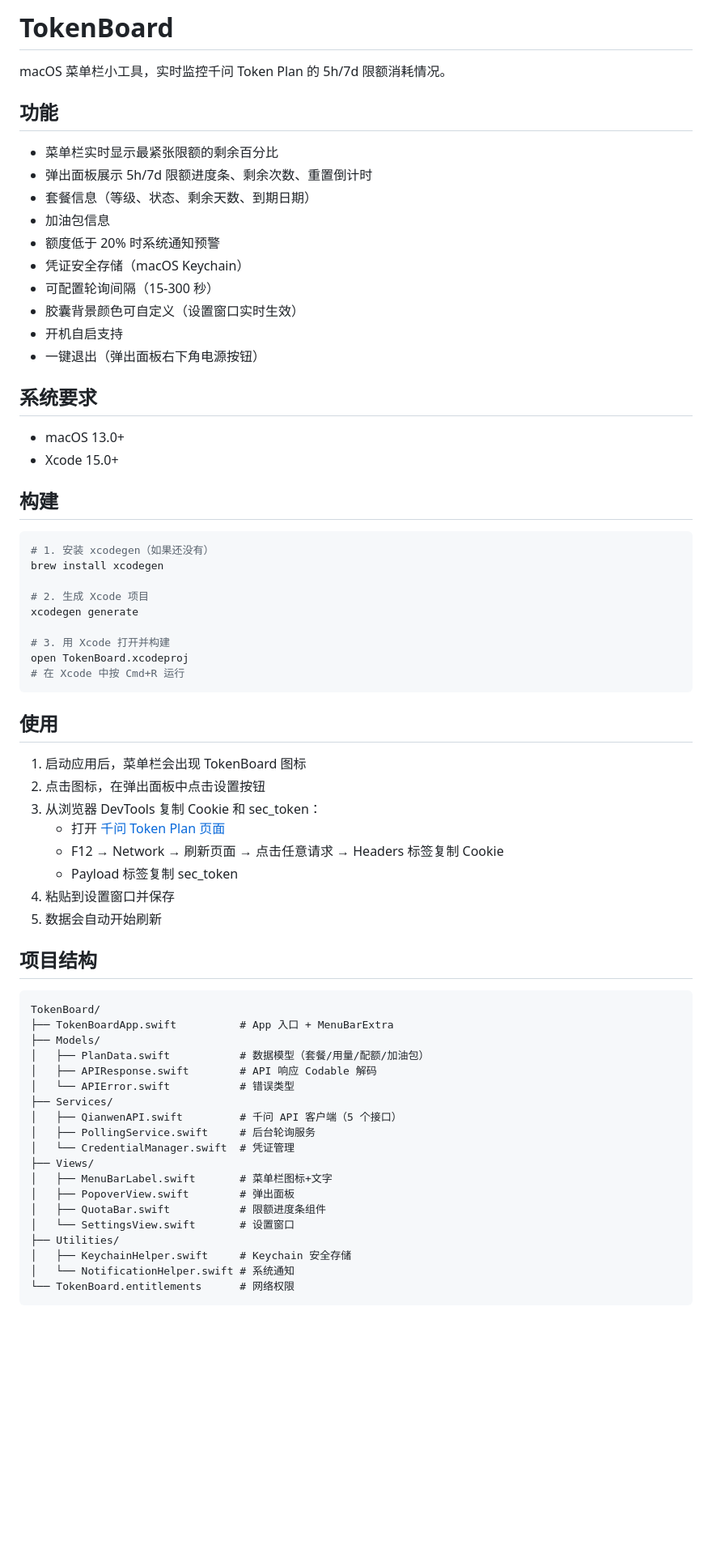
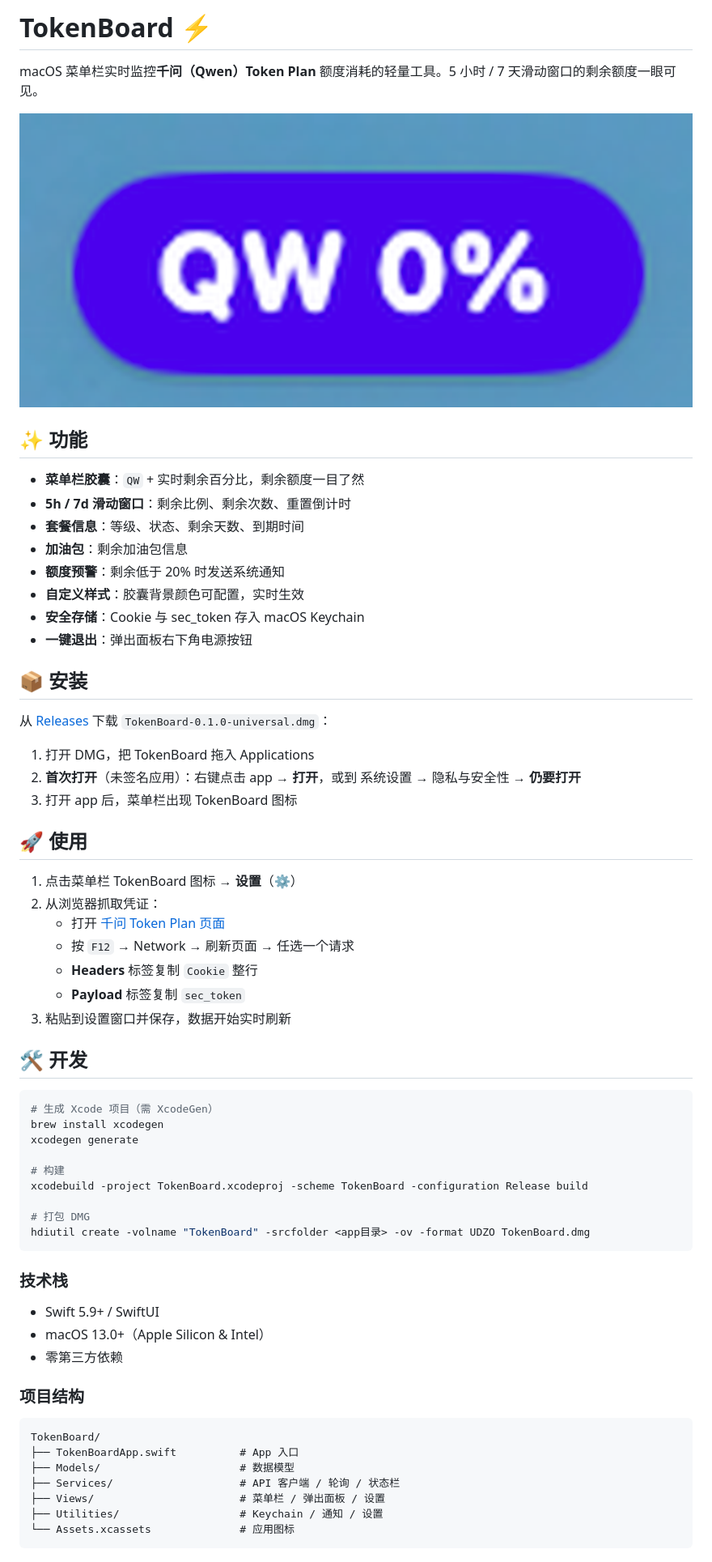
Before and after one commit to icepoper/tokenboard, a Markdown page: README.md, the part around the change printed below. Shown: that part at 81% size. Rendered like a GitHub page; pictures changed too: docs/screenshot-menubar.png (added); blank space fills up the shorter version.

Commit message:
docs: 开源化 — 添加 MIT License、完善 README、补充截图

````diff
--- a/README.md
+++ b/README.md
@@ -1,71 +1,67 @@
-# TokenBoard
+# TokenBoard ⚡
 
-macOS 菜单栏小工具，实时监控千问 Token Plan 的 5h/7d 限额消耗情况。
+macOS 菜单栏实时监控**千问（Qwen）Token Plan** 额度消耗的轻量工具。5 小时 / 7 天滑动窗口的剩余额度一眼可见。
 
-## 功能
+![菜单栏效果](docs/screenshot-menubar.png)
 
-- 菜单栏实时显示最紧张限额的剩余百分比
-- 弹出面板展示 5h/7d 限额进度条、剩余次数、重置倒计时
-- 套餐信息（等级、状态、剩余天数、到期日期）
-- 加油包信息
-- 额度低于 20% 时系统通知预警
-- 凭证安全存储（macOS Keychain）
-- 可配置轮询间隔（15-300 秒）
-- 胶囊背景颜色可自定义（设置窗口实时生效）
-- 开机自启支持
-- 一键退出（弹出面板右下角电源按钮）
+## ✨ 功能
 
-## 系统要求
+- **菜单栏胶囊**：`QW` + 实时剩余百分比，剩余额度一目了然
+- **5h / 7d 滑动窗口**：剩余比例、剩余次数、重置倒计时
+- **套餐信息**：等级、状态、剩余天数、到期时间
+- **加油包**：剩余加油包信息
+- **额度预警**：剩余低于 20% 时发送系统通知
+- **自定义样式**：胶囊背景颜色可配置，实时生效
+- **安全存储**：Cookie 与 sec_token 存入 macOS Keychain
+- **一键退出**：弹出面板右下角电源按钮
 
-- macOS 13.0+
-- Xcode 15.0+
+## 📦 安装
 
-## 构建
+从 [Releases](https://github.com/icepoper/tokenboard/releases) 下载 `TokenBoard-0.1.0-universal.dmg`：
+
+1. 打开 DMG，把 TokenBoard 拖入 Applications
+2. **首次打开**（未签名应用）：右键点击 app → **打开**，或到 系统设置 → 隐私与安全性 → **仍要打开**
+3. 打开 app 后，菜单栏出现 TokenBoard 图标
+
+## 🚀 使用
+
+1. 点击菜单栏 TokenBoard 图标 → **设置**（⚙️）
+2. 从浏览器抓取凭证：
+   - 打开 [千问 Token Plan 页面](https://platform.qianwenai.com/home/billing/subscription/token-plan-individual)
+   - 按 `F12` → Network → 刷新页面 → 任选一个请求
+   - **Headers** 标签复制 `Cookie` 整行
+   - **Payload** 标签复制 `sec_token`
+3. 粘贴到设置窗口并保存，数据开始实时刷新
+
+## 🛠 开发
 
 ```bash
-# 1. 安装 xcodegen（如果还没有）
+# 生成 Xcode 项目（需 XcodeGen）
 brew install xcodegen
-
-# 2. 生成 Xcode 项目
 xcodegen generate
 
-# 3. 用 Xcode 打开并构建
-open TokenBoard.xcodeproj
-# 在 Xcode 中按 Cmd+R 运行
+# 构建
+xcodebuild -project TokenBoard.xcodeproj -scheme TokenBoard -configuration Release build
+
+# 打包 DMG
+hdiutil create -volname "TokenBoard" -srcfolder <app目录> -ov -format UDZO TokenBoard.dmg
 ```
 
-## 使用
+### 技术栈
 
-1. 启动应用后，菜单栏会出现 TokenBoard 图标
-2. 点击图标，在弹出面板中点击设置按钮
-3. 从浏览器 DevTools 复制 Cookie 和 sec_token：
-   - 打开 [千问 Token Plan 页面](https://platform.qianwenai.com/home/billing/subscription/token-plan-individual)
-   - F12 → Network → 刷新页面 → 点击任意请求 → Headers 标签复制 Cookie
-   - Payload 标签复制 sec_token
-4. 粘贴到设置窗口并保存
-5. 数据会自动开始刷新
+- Swift 5.9+ / SwiftUI
+- macOS 13.0+（Apple Silicon & Intel）
+- 零第三方依赖
 
-## 项目结构
+### 项目结构
 
 ```
 TokenBoard/
-├── TokenBoardApp.swift          # App 入口 + MenuBarExtra
-├── Models/
-│   ├── PlanData.swift           # 数据模型（套餐/用量/配额/加油包）
-│   ├── APIResponse.swift        # API 响应 Codable 解码
-│   └── APIError.swift           # 错误类型
-├── Services/
-│   ├── QianwenAPI.swift         # 千问 API 客户端（5 个接口）
-│   ├── PollingService.swift     # 后台轮询服务
-│   └── CredentialManager.swift  # 凭证管理
-├── Views/
-│   ├── MenuBarLabel.swift       # 菜单栏图标+文字
-│   ├── PopoverView.swift        # 弹出面板
-│   ├── QuotaBar.swift           # 限额进度条组件
-│   └── SettingsView.swift       # 设置窗口
-├── Utilities/
-│   ├── KeychainHelper.swift     # Keychain 安全存储
-│   └── NotificationHelper.swift # 系统通知
-└── TokenBoard.entitlements      # 网络权限
+├── TokenBoardApp.swift          # App 入口
+├── Models/                      # 数据模型
+├── Services/                    # API 客户端 / 轮询 / 状态栏
+├── Views/                       # 菜单栏 / 弹出面板 / 设置
+├── Utilities/                   # Keychain / 通知 / 设置
+└── Assets.xcassets              # 应用图标
 ```
 
````
Also changed, not shown: other parts of README.md (+4 -7 lines), docs/app-icon.png (added), 1 other file.
